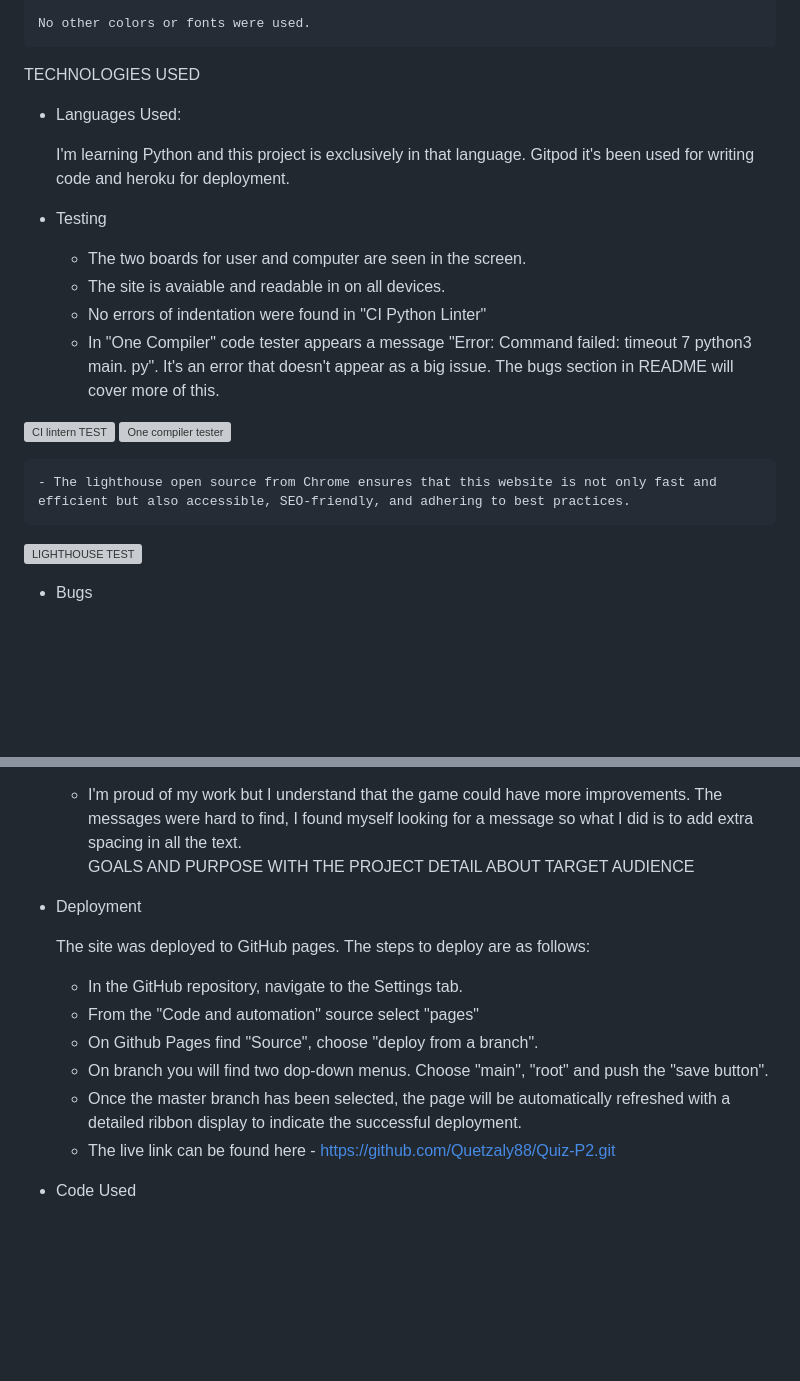
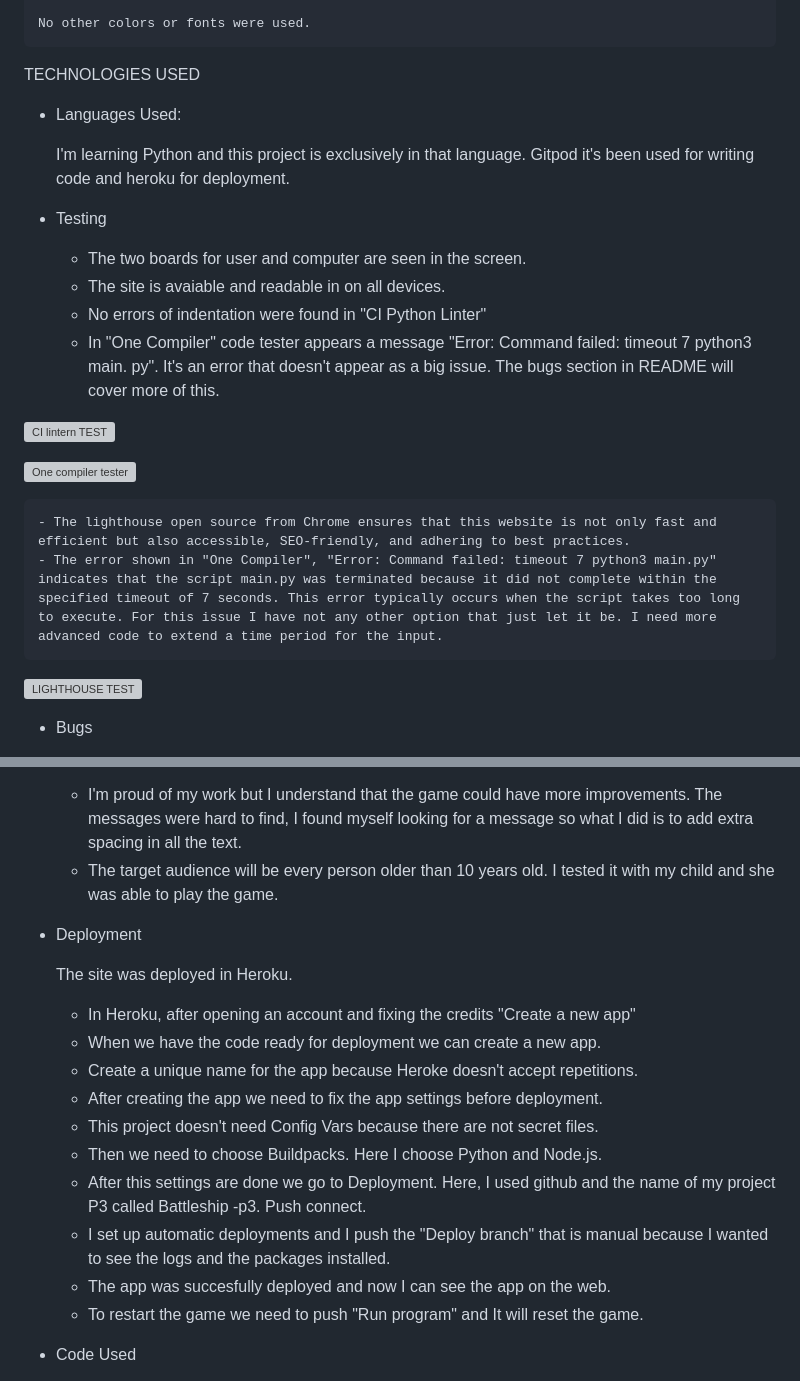
Before and after one commit to Quetzaly88/Battleship_P3-python, a Markdown page: README.md, 2 parts joined by grey strips. Drawn GitHub-style; blank space fills up the shorter version; grey boxes are pictures that could not be loaded.

Commit message:
Add Deployment stages on README

```diff
--- a/README.md
+++ b/README.md
@@ -58,10 +58,12 @@ FUTURE IMPLEMENTATIONS:
 
 TECHNOLOGIES USED
 
+
 * Languages Used:
 
     I'm learning Python and this project is exclusively in that language.
     Gitpod it's been used for writing code and heroku for deployment.
+
 
 * Testing
 
@@ -74,10 +76,14 @@ TECHNOLOGIES USED
 
 
 ![CI lintern TEST](./assets/images/CI%20lintern.webp)
+
+
 ![One compiler tester](./assets/images/tester.webp)
 
 
     - The lighthouse open source from Chrome ensures that this website is not only fast and efficient but also accessible, SEO-friendly, and adhering to best practices.
+    - The error shown in "One Compiler", "Error: Command failed: timeout 7 python3 main.py" indicates that the script main.py was terminated because it did not complete within the specified timeout of 7 seconds. This error typically occurs when the script takes too long to execute. For this issue I have not any other option that just let it be. I need more advanced code to extend a time period for the input.
+
 
 ![LIGHTHOUSE TEST](./assets/images/lighthouseebattleship.webp)
 
@@ -94,19 +100,24 @@ TECHNOLOGIES USED
 
 * Owner stories
     - I'm proud of my work but I understand that the game could have more improvements. The messages  were hard to find, I found myself looking for a message so what I did is to add extra spacing in all the text.
-GOALS AND PURPOSE WITH THE PROJECT
-DETAIL ABOUT TARGET AUDIENCE
+    - The target audience will be every person older than 10 years old. I tested it with my child and she was able to play the game.
 
 * Deployment
 
-    The site was deployed to GitHub pages. The steps to deploy are as follows:
+    The site was deployed in Heroku.
 
-    - In the GitHub repository, navigate to the Settings tab.
-    - From the "Code and automation" source select "pages"
-    - On Github Pages find "Source", choose "deploy from a branch".
-    - On branch you will find two dop-down menus. Choose "main", "root" and push the "save button".
-    - Once the master branch has been selected, the page will be automatically refreshed with a detailed ribbon display to indicate the successful deployment.
-    - The live link can be found here - https://github.com/Quetzaly88/Quiz-P2.git
+    - In Heroku, after opening an account and fixing the credits "Create a new
+      app"
+    - When we have the code ready for deployment we can create a new app.
+    - Create a unique name for the app because Heroke doesn't accept
+      repetitions.
+    - After creating the app we need to fix the app settings before deployment.
+    - This project doesn't need Config Vars because there are not secret    files.
+    - Then we need to choose Buildpacks. Here I choose Python and Node.js.
+    - After this settings are done we go to Deployment. Here, I used github and the name of my project P3 called Battleship -p3. Push connect.
+    - I set up automatic deployments and I push the "Deploy branch" that is manual because I wanted to see the logs and the packages installed.
+    - The app was succesfully deployed and now I can see the app on the web.
+    - To restart the game we need to push "Run program" and It will reset the game.
 
 
 
```
